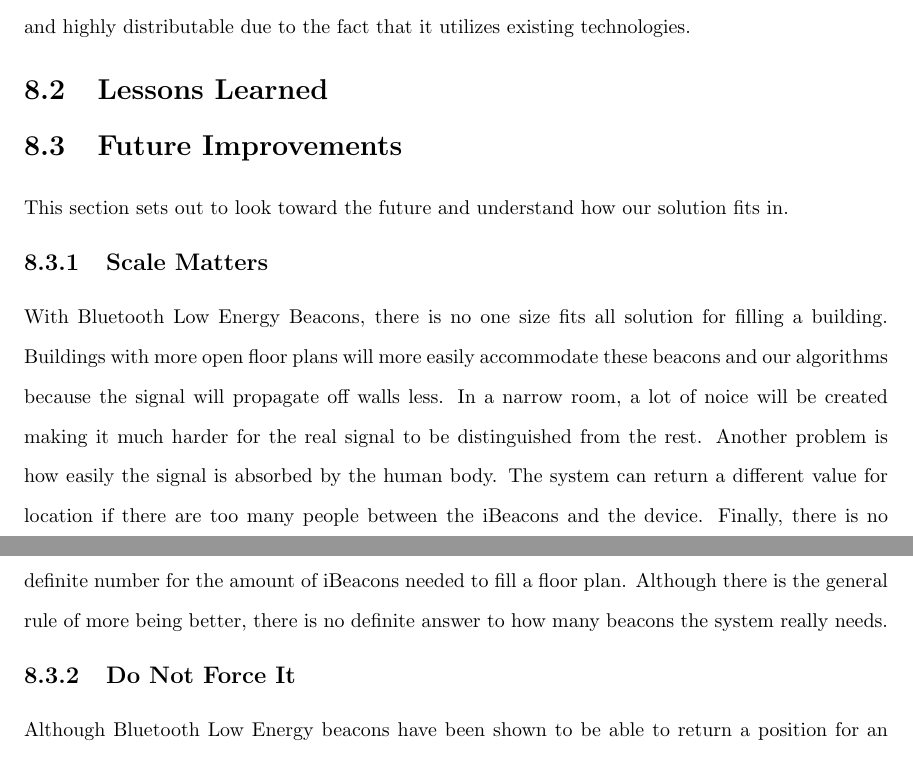
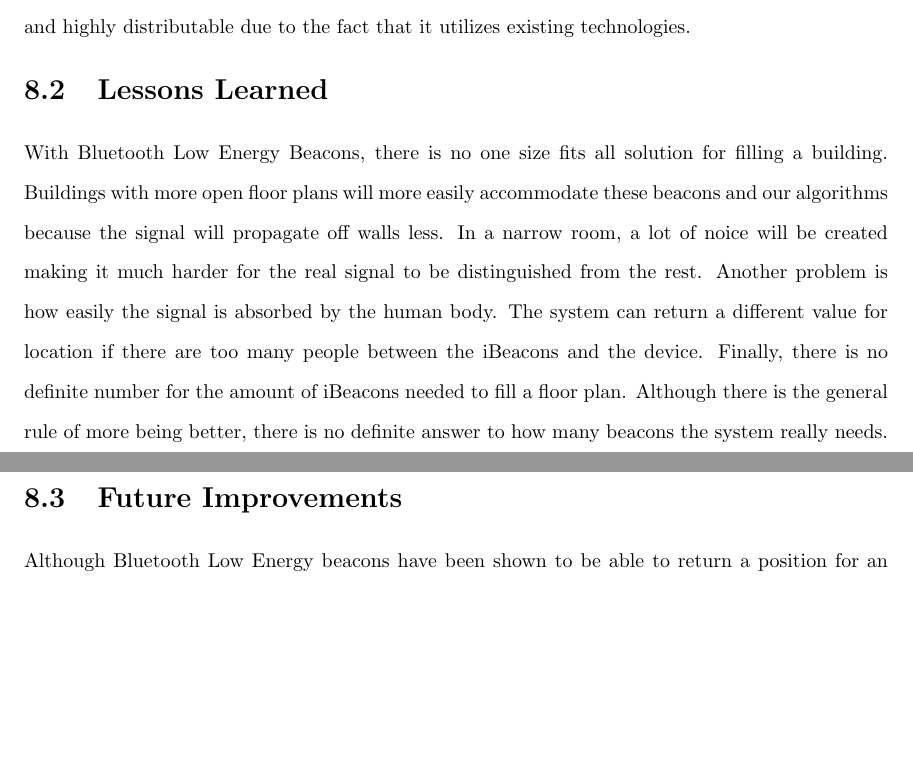
Before and after one commit to karstenand1/latex-sd, a LaTeX thesis (master.tex, which reads conclusion.tex): two parts of pages 22 and 23 of 26, joined at a grey line, cut so that both start at the same text, the shorter picture padded with empty space. Compiled offline with pdfLaTeX.

Commit message:
Fixed sections for conclusion

```diff
--- a/conclusion.tex
+++ b/conclusion.tex
@@ -13,17 +13,13 @@ highly distributable due to the fact that it utilizes existing technologies.
 
 \section{Lessons Learned}
 
-\section{Future Improvements}
-
-This section sets out to look toward the future and understand how our solution fits in.
-
-\subsection{Scale Matters}
 With Bluetooth Low Energy Beacons, there is no one size fits all solution for filling a building. Buildings with more open floor plans will more easily accommodate
 these beacons and our algorithms because the signal will propagate off walls less. In a narrow room, a lot of noice will be created making it much harder for the real signal to be distinguished from the rest.
 Another problem is how easily the signal is absorbed by the human body. The system can return a different value for location if there are too many people between the iBeacons and the device. Finally, there is no definite number for the amount of iBeacons
 needed to fill a floor plan. Although there is the general rule of more being better, there is no definite answer to how many beacons the system really needs.
 
-\subsection{Do Not Force It}
+\section{Future Improvements}
+
 Although Bluetooth Low Energy beacons have been shown to be able to return a position for an indoor positioning system, it does not do it well enough
 to be a complete solution. Instead of forcing iBeacons to be the answer and using the software side to correct their shortcomings, a new hardware solution
 would be a much better answer to this problem. The hardware could use a better frequency that allows for better frequency analysis but still possibly use
```
